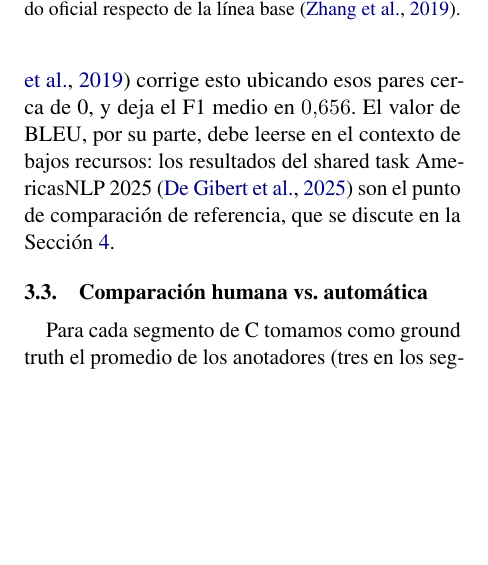
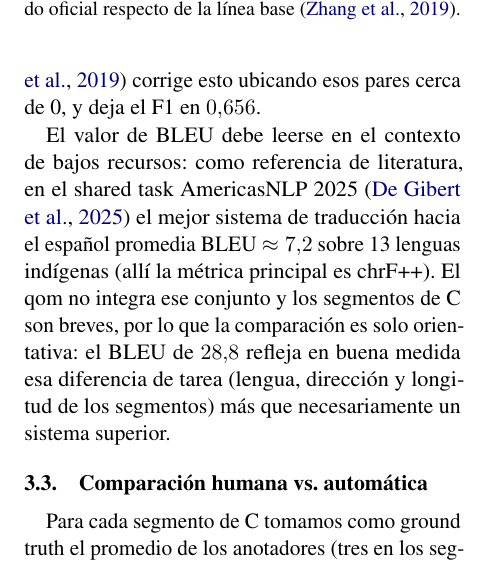
Before and after one commit to JuanCruzMendoza/NLP-qom-traduccion, a LaTeX paper (informe/main.tex, which reads informe/secciones/resultados.tex): part of one column of page 2 of 3, cut so that both start at the same text, the shorter picture padded with empty space. Compiled offline with pdfLaTeX.

Commit message:
resultados version final

```diff
--- a/informe/secciones/resultados.tex
+++ b/informe/secciones/resultados.tex
@@ -145,10 +145,16 @@ Sin reescalado, los valores absolutos de BERTScore no son directamente
 interpretables: por la similitud de base entre oraciones en español, incluso pares
 no relacionados reciben puntajes altos. El reescalado oficial respecto de la línea
 base \citep{zhang2020bertscore} corrige esto ubicando esos pares cerca de 0, y deja
-el F1 medio en $0{,}656$. El valor de BLEU, por su parte, debe leerse en el contexto
-de bajos recursos: los resultados del shared task AmericasNLP 2025
-\citep{degibert2025findings} son el punto de comparación de referencia, que se
-discute en la Sección~\ref{sec:discusion}.
+el F1 en $0{,}656$.
+
+El valor de BLEU debe leerse en el contexto de bajos
+recursos: como referencia de literatura, en el shared task AmericasNLP 2025
+\citep{degibert2025findings} el mejor sistema de traducción hacia el español
+promedia BLEU $\approx 7{,}2$ sobre 13 lenguas indígenas (allí la métrica principal
+es chrF++). El qom no integra ese conjunto y los segmentos de C son breves, por lo que la comparación es
+solo orientativa: el BLEU de $28{,}8$
+refleja en buena medida esa diferencia de tarea (lengua, dirección y longitud de
+los segmentos) más que necesariamente un sistema superior.
 
 \subsection{Comparación humana vs.\ automática}
 \label{sec:res-comparacion}
```
Also changed, not shown: informe/main.pdf.
